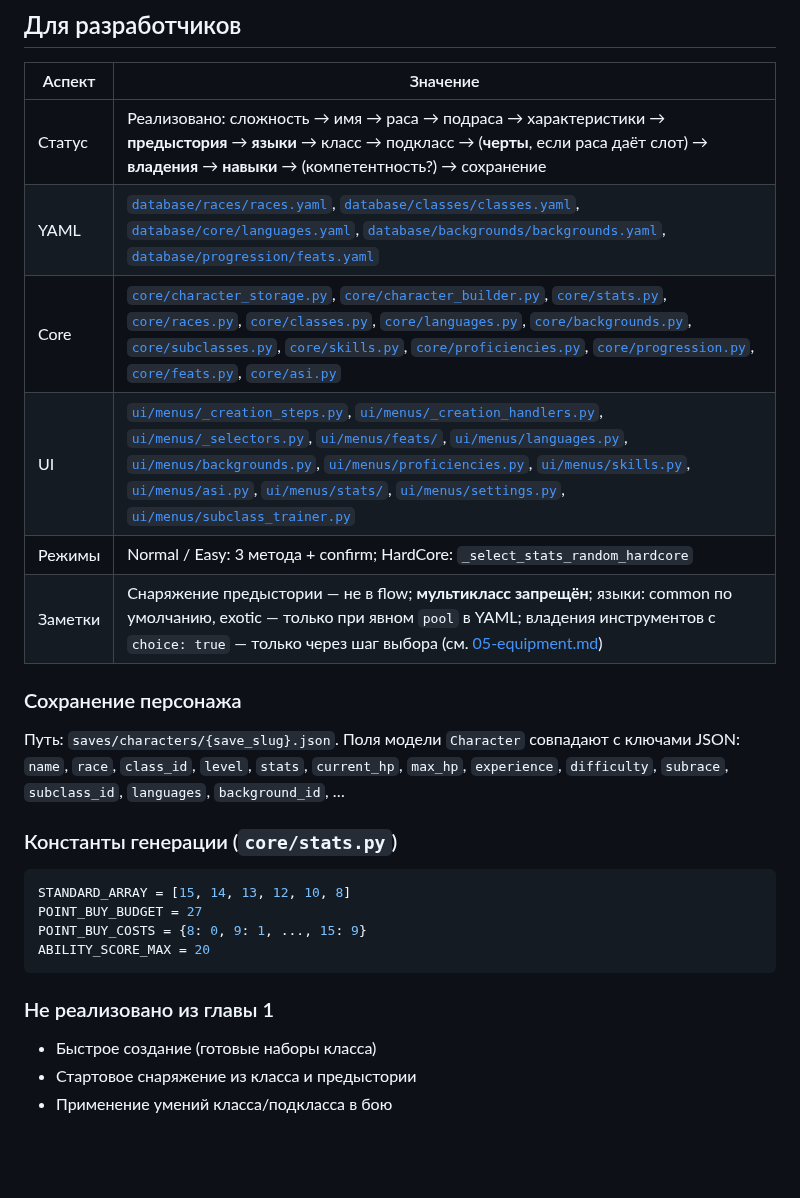
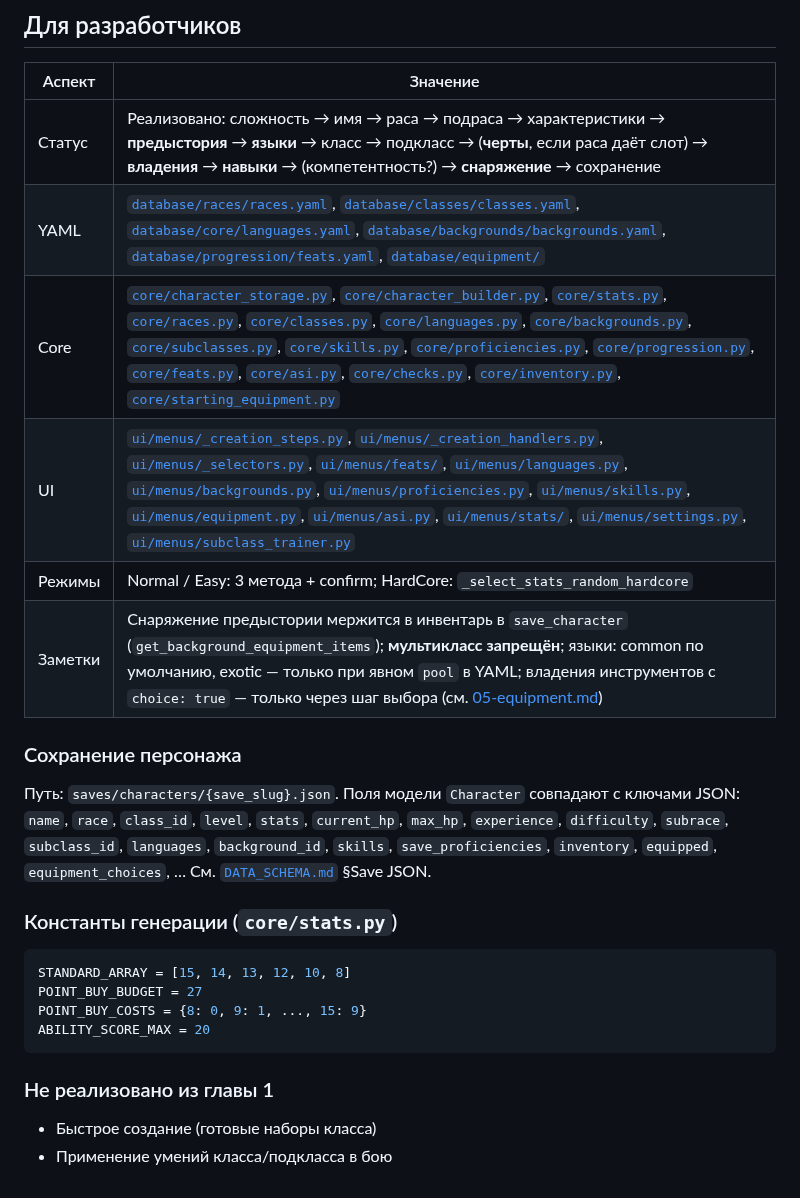
Before and after one commit to discipleartem/dnd_mud, a Markdown page: docs/rules/01-character-creation.md, the part around the change. GitHub-like rendering; blank space fills up the shorter version.

Commit message:
docs: sync character creation flow with equipment step
Creation docs list the equipment step, background gear merge, and new
Character JSON fields so they match the implemented save flow.

Co-authored-by: Cursor <cursoragent@cursor.com>

```diff
--- a/docs/rules/01-character-creation.md
+++ b/docs/rules/01-character-creation.md
@@ -74,16 +74,16 @@
 
 | Аспект | Значение |
 |--------|----------|
-| Статус | Реализовано: сложность → имя → раса → подраса → характеристики → **предыстория** → **языки** → класс → подкласс → (**черты**, если раса даёт слот) → **владения** → **навыки** → (компетентность?) → сохранение |
-| YAML | [`database/races/races.yaml`](../../database/races/races.yaml), [`database/classes/classes.yaml`](../../database/classes/classes.yaml), [`database/core/languages.yaml`](../../database/core/languages.yaml), [`database/backgrounds/backgrounds.yaml`](../../database/backgrounds/backgrounds.yaml), [`database/progression/feats.yaml`](../../database/progression/feats.yaml) |
-| Core | [`core/character_storage.py`](../../core/character_storage.py), [`core/character_builder.py`](../../core/character_builder.py), [`core/stats.py`](../../core/stats.py), [`core/races.py`](../../core/races.py), [`core/classes.py`](../../core/classes.py), [`core/languages.py`](../../core/languages.py), [`core/backgrounds.py`](../../core/backgrounds.py), [`core/subclasses.py`](../../core/subclasses.py), [`core/skills.py`](../../core/skills.py), [`core/proficiencies.py`](../../core/proficiencies.py), [`core/progression.py`](../../core/progression.py), [`core/feats.py`](../../core/feats.py), [`core/asi.py`](../../core/asi.py) |
-| UI | [`ui/menus/_creation_steps.py`](../../ui/menus/_creation_steps.py), [`ui/menus/_creation_handlers.py`](../../ui/menus/_creation_handlers.py), [`ui/menus/_selectors.py`](../../ui/menus/_selectors.py), [`ui/menus/feats/`](../../ui/menus/feats/), [`ui/menus/languages.py`](../../ui/menus/languages.py), [`ui/menus/backgrounds.py`](../../ui/menus/backgrounds.py), [`ui/menus/proficiencies.py`](../../ui/menus/proficiencies.py), [`ui/menus/skills.py`](../../ui/menus/skills.py), [`ui/menus/asi.py`](../../ui/menus/asi.py), [`ui/menus/stats/`](../../ui/menus/stats/), [`ui/menus/settings.py`](../../ui/menus/settings.py), [`ui/menus/subclass_trainer.py`](../../ui/menus/subclass_trainer.py) |
+| Статус | Реализовано: сложность → имя → раса → подраса → характеристики → **предыстория** → **языки** → класс → подкласс → (**черты**, если раса даёт слот) → **владения** → **навыки** → (компетентность?) → **снаряжение** → сохранение |
+| YAML | [`database/races/races.yaml`](../../database/races/races.yaml), [`database/classes/classes.yaml`](../../database/classes/classes.yaml), [`database/core/languages.yaml`](../../database/core/languages.yaml), [`database/backgrounds/backgrounds.yaml`](../../database/backgrounds/backgrounds.yaml), [`database/progression/feats.yaml`](../../database/progression/feats.yaml), [`database/equipment/`](../../database/equipment/) |
+| Core | [`core/character_storage.py`](../../core/character_storage.py), [`core/character_builder.py`](../../core/character_builder.py), [`core/stats.py`](../../core/stats.py), [`core/races.py`](../../core/races.py), [`core/classes.py`](../../core/classes.py), [`core/languages.py`](../../core/languages.py), [`core/backgrounds.py`](../../core/backgrounds.py), [`core/subclasses.py`](../../core/subclasses.py), [`core/skills.py`](../../core/skills.py), [`core/proficiencies.py`](../../core/proficiencies.py), [`core/progression.py`](../../core/progression.py), [`core/feats.py`](../../core/feats.py), [`core/asi.py`](../../core/asi.py), [`core/checks.py`](../../core/checks.py), [`core/inventory.py`](../../core/inventory.py), [`core/starting_equipment.py`](../../core/starting_equipment.py) |
+| UI | [`ui/menus/_creation_steps.py`](../../ui/menus/_creation_steps.py), [`ui/menus/_creation_handlers.py`](../../ui/menus/_creation_handlers.py), [`ui/menus/_selectors.py`](../../ui/menus/_selectors.py), [`ui/menus/feats/`](../../ui/menus/feats/), [`ui/menus/languages.py`](../../ui/menus/languages.py), [`ui/menus/backgrounds.py`](../../ui/menus/backgrounds.py), [`ui/menus/proficiencies.py`](../../ui/menus/proficiencies.py), [`ui/menus/skills.py`](../../ui/menus/skills.py), [`ui/menus/equipment.py`](../../ui/menus/equipment.py), [`ui/menus/asi.py`](../../ui/menus/asi.py), [`ui/menus/stats/`](../../ui/menus/stats/), [`ui/menus/settings.py`](../../ui/menus/settings.py), [`ui/menus/subclass_trainer.py`](../../ui/menus/subclass_trainer.py) |
 | Режимы | Normal / Easy: 3 метода + confirm; HardCore: `_select_stats_random_hardcore` |
-| Заметки | Снаряжение предыстории — не в flow; **мультикласс запрещён**; языки: common по умолчанию, exotic — только при явном `pool` в YAML; владения инструментов с `choice: true` — только через шаг выбора (см. [05-equipment.md](05-equipment.md)) |
+| Заметки | Снаряжение предыстории мержится в инвентарь в `save_character` (`get_background_equipment_items`); **мультикласс запрещён**; языки: common по умолчанию, exotic — только при явном `pool` в YAML; владения инструментов с `choice: true` — только через шаг выбора (см. [05-equipment.md](05-equipment.md)) |
 
 ### Сохранение персонажа
 
-Путь: `saves/characters/{save_slug}.json`. Поля модели `Character` совпадают с ключами JSON: `name`, `race`, `class_id`, `level`, `stats`, `current_hp`, `max_hp`, `experience`, `difficulty`, `subrace`, `subclass_id`, `languages`, `background_id`, …
+Путь: `saves/characters/{save_slug}.json`. Поля модели `Character` совпадают с ключами JSON: `name`, `race`, `class_id`, `level`, `stats`, `current_hp`, `max_hp`, `experience`, `difficulty`, `subrace`, `subclass_id`, `languages`, `background_id`, `skills`, `save_proficiencies`, `inventory`, `equipped`, `equipment_choices`, … См. [`DATA_SCHEMA.md`](../../DATA_SCHEMA.md) §Save JSON.
 
 ### Константы генерации (`core/stats.py`)
 
@@ -97,5 +97,4 @@ ABILITY_SCORE_MAX = 20
 ### Не реализовано из главы 1
 
 - Быстрое создание (готовые наборы класса)
-- Стартовое снаряжение из класса и предыстории
 - Применение умений класса/подкласса в бою
```
